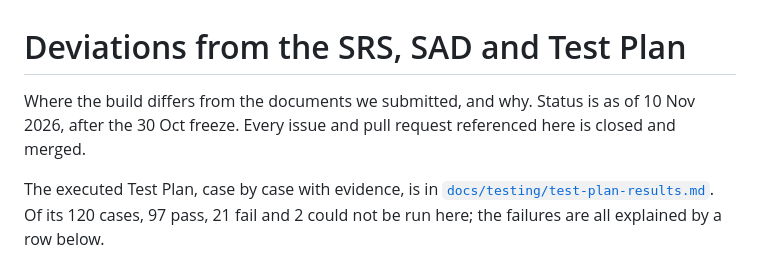
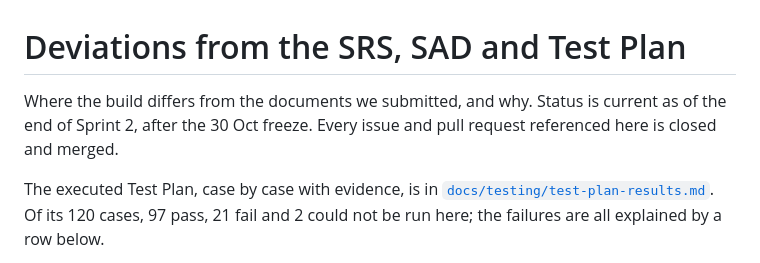
Before and after one commit to anv10/Online-Bookstore-SE-, a Markdown page: docs/deviations.md, the part around the change. GitHub-like rendering.

```diff
--- a/docs/deviations.md
+++ b/docs/deviations.md
@@ -1,6 +1,6 @@
 # Deviations from the SRS, SAD and Test Plan
 
-Where the build differs from the documents we submitted, and why. Status is as of 10 Nov 2026, after the 30 Oct freeze. Every issue and pull request referenced here is closed and merged.
+Where the build differs from the documents we submitted, and why. Status is current as of the end of Sprint 2, after the 30 Oct freeze. Every issue and pull request referenced here is closed and merged.
 
 The executed Test Plan, case by case with evidence, is in [`docs/testing/test-plan-results.md`](testing/test-plan-results.md). Of its 120 cases, 97 pass, 21 fail and 2 could not be run here; the failures are all explained by a row below.
 
```
Also changed, not shown: docs/testing/test-plan-results.md (+1 -1 lines).
